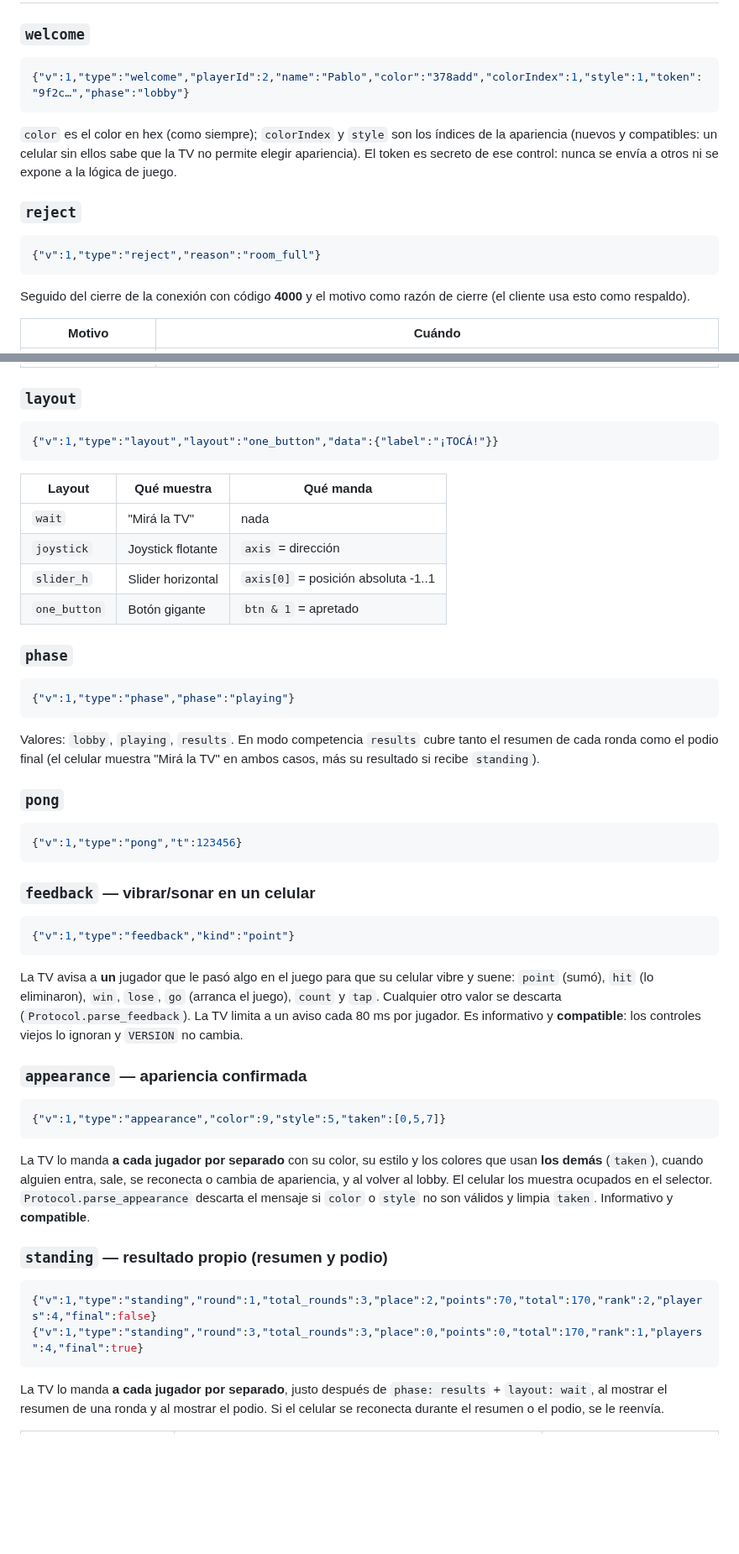
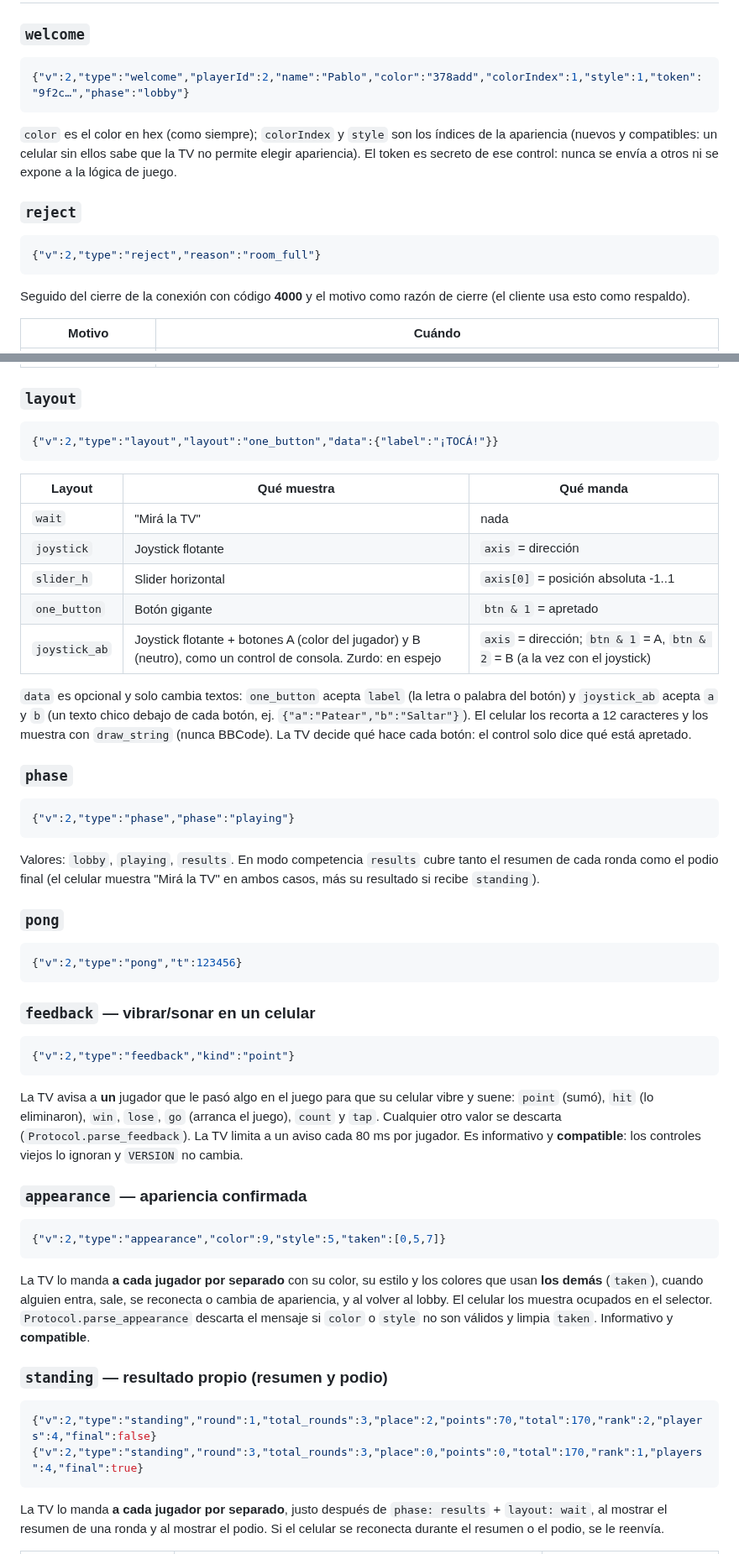
Before and after one commit to vepamusic11/PARTY-GAMES, a Markdown page: docs/PROTOCOL.md, 2 parts joined by grey strips. Shown at 84% size. Drawn GitHub-style; blank space fills up the shorter version.

````diff
--- a/docs/PROTOCOL.md
+++ b/docs/PROTOCOL.md
@@ -63,14 +72,14 @@ Salida voluntaria: libera el lugar de inmediato (sin reserva de reconexión).
 
 ### `welcome`
 ```json
-{"v":1,"type":"welcome","playerId":2,"name":"Pablo","color":"378add","colorIndex":1,"style":1,"token":"9f2c…","phase":"lobby"}
+{"v":2,"type":"welcome","playerId":2,"name":"Pablo","color":"378add","colorIndex":1,"style":1,"token":"9f2c…","phase":"lobby"}
 ```
 `color` es el color en hex (como siempre); `colorIndex` y `style` son los índices de la apariencia (nuevos y compatibles: un celular sin ellos sabe que la TV no permite elegir apariencia).
 El token es secreto de ese control: nunca se envía a otros ni se expone a la lógica de juego.
 
 ### `reject`
 ```json
-{"v":1,"type":"reject","reason":"room_full"}
+{"v":2,"type":"reject","reason":"room_full"}
 ```
 Seguido del cierre de la conexión con código **4000** y el motivo como razón de cierre (el cliente usa esto como respaldo).
 
@@ -86,7 +95,7 @@ Seguido del cierre de la conexión con código **4000** y el motivo como razón
 
 ### `layout`
 ```json
-{"v":1,"type":"layout","layout":"one_button","data":{"label":"¡TOCÁ!"}}
+{"v":2,"type":"layout","layout":"one_button","data":{"label":"¡TOCÁ!"}}
 ```
 
 | Layout | Qué muestra | Qué manda |
@@ -95,34 +104,37 @@ Seguido del cierre de la conexión con código **4000** y el motivo como razón
 | `joystick` | Joystick flotante | `axis` = dirección |
 | `slider_h` | Slider horizontal | `axis[0]` = posición absoluta -1..1 |
 | `one_button` | Botón gigante | `btn & 1` = apretado |
+| `joystick_ab` | Joystick flotante + botones A (color del jugador) y B (neutro), como un control de consola. Zurdo: en espejo | `axis` = dirección; `btn & 1` = A, `btn & 2` = B (a la vez con el joystick) |
+
+`data` es opcional y solo cambia textos: `one_button` acepta `label` (la letra o palabra del botón) y `joystick_ab` acepta `a` y `b` (un texto chico debajo de cada botón, ej. `{"a":"Patear","b":"Saltar"}`). El celular los recorta a 12 caracteres y los muestra con `draw_string` (nunca BBCode). La TV decide qué hace cada botón: el control solo dice qué está apretado.
 
 ### `phase`
 ```json
-{"v":1,"type":"phase","phase":"playing"}
+{"v":2,"type":"phase","phase":"playing"}
 ```
 Valores: `lobby`, `playing`, `results`. En modo competencia `results` cubre tanto el resumen de cada ronda como el podio final (el celular muestra "Mirá la TV" en ambos casos, más su resultado si recibe `standing`).
 
 ### `pong`
 ```json
-{"v":1,"type":"pong","t":123456}
+{"v":2,"type":"pong","t":123456}
 ```
 
 ### `feedback` — vibrar/sonar en un celular
 ```json
-{"v":1,"type":"feedback","kind":"point"}
+{"v":2,"type":"feedback","kind":"point"}
 ```
 La TV avisa a **un** jugador que le pasó algo en el juego para que su celular vibre y suene: `point` (sumó), `hit` (lo eliminaron), `win`, `lose`, `go` (arranca el juego), `count` y `tap`. Cualquier otro valor se descarta (`Protocol.parse_feedback`). La TV limita a un aviso cada 80 ms por jugador. Es informativo y **compatible**: los controles viejos lo ignoran y `VERSION` no cambia.
 
 ### `appearance` — apariencia confirmada
 ```json
-{"v":1,"type":"appearance","color":9,"style":5,"taken":[0,5,7]}
+{"v":2,"type":"appearance","color":9,"style":5,"taken":[0,5,7]}
 ```
 La TV lo manda **a cada jugador por separado** con su color, su estilo y los colores que usan **los demás** (`taken`), cuando alguien entra, sale, se reconecta o cambia de apariencia, y al volver al lobby. El celular los muestra ocupados en el selector. `Protocol.parse_appearance` descarta el mensaje si `color` o `style` no son válidos y limpia `taken`. Informativo y **compatible**.
 
 ### `standing` — resultado propio (resumen y podio)
 ```json
-{"v":1,"type":"standing","round":1,"total_rounds":3,"place":2,"points":70,"total":170,"rank":2,"players":4,"final":false}
-{"v":1,"type":"standing","round":3,"total_rounds":3,"place":0,"points":0,"total":170,"rank":1,"players":4,"final":true}
+{"v":2,"type":"standing","round":1,"total_rounds":3,"place":2,"points":70,"total":170,"rank":2,"players":4,"final":false}
+{"v":2,"type":"standing","round":3,"total_rounds":3,"place":0,"points":0,"total":170,"rank":1,"players":4,"final":true}
 ```
 La TV lo manda **a cada jugador por separado**, justo después de `phase: results` + `layout: wait`, al mostrar el resumen de una ronda y al mostrar el podio. Si el celular se reconecta durante el resumen o el podio, se le reenvía.
 
````
Also changed, not shown: other parts of docs/PROTOCOL.md (+22 -13 lines), docs/ADDING_A_MINIGAME.md (+10 -0 lines), docs/JUEGOS.md (+3 -3 lines), docs/adr/0014-layout-joystick-ab.md (added, +38 -0 lines), docs/img/ctrl_joy_ab.png (added), 12 other files.
